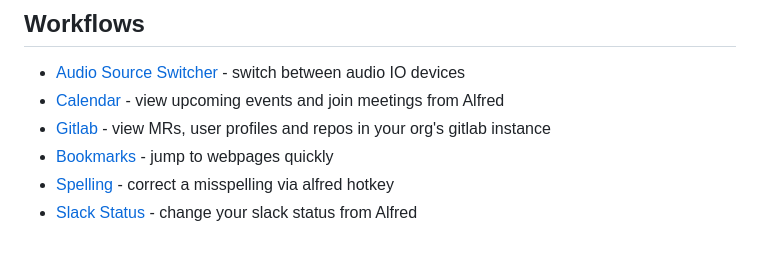
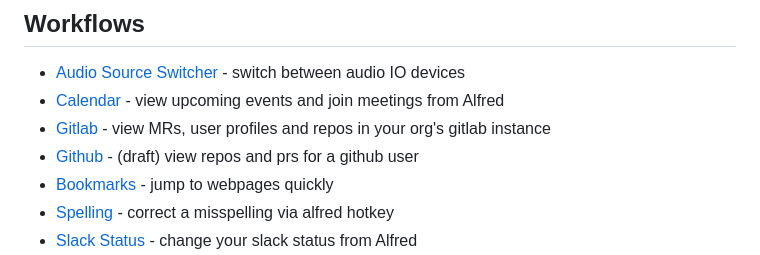
Before and after one commit to Boettner-eric/Alfred, a Markdown page: readme.md, the part around the change. Rendered like a GitHub page.

Commit message:
feat: add github workflow

```diff
--- a/readme.md
+++ b/readme.md
@@ -8,6 +8,7 @@ Feel free to create an issue or open a pull request.
 - [Audio Source Switcher](./audio-source/) - switch between audio IO devices
 - [Calendar](./meetings-calendar/) - view upcoming events and join meetings from Alfred
 - [Gitlab](./gitlab/) - view MRs, user profiles and repos in your org's gitlab instance
+- [Github](./github/) - (draft) view repos and prs for a github user
 - [Bookmarks](./bookmarks/) - jump to webpages quickly
 - [Spelling](./spelling/) - correct a misspelling via alfred hotkey
 - [Slack Status](./slack/) - change your slack status from Alfred
```
Also changed, not shown: github/readme.md (added, +8 -0 lines), github/icon.png (added), 8 other files.
